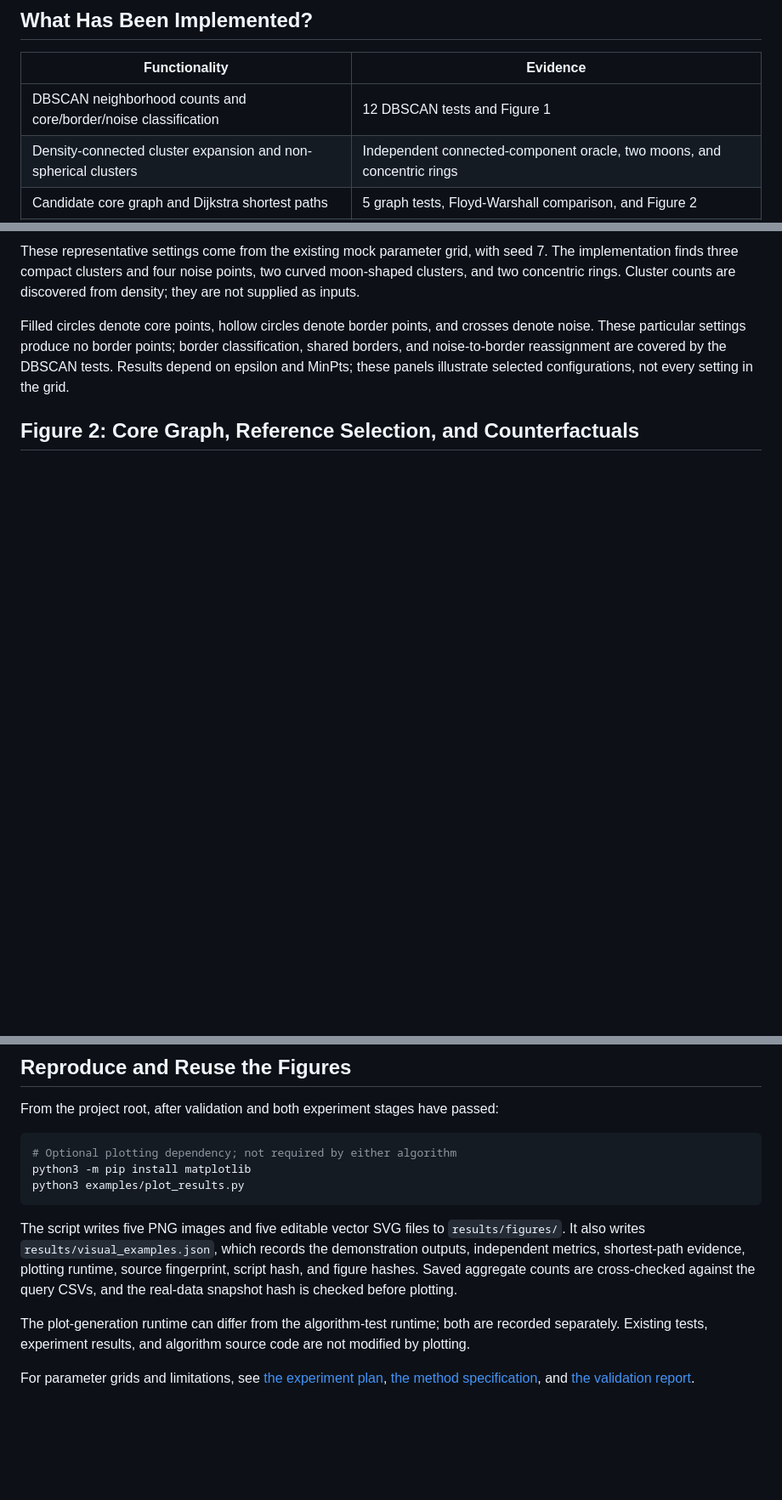
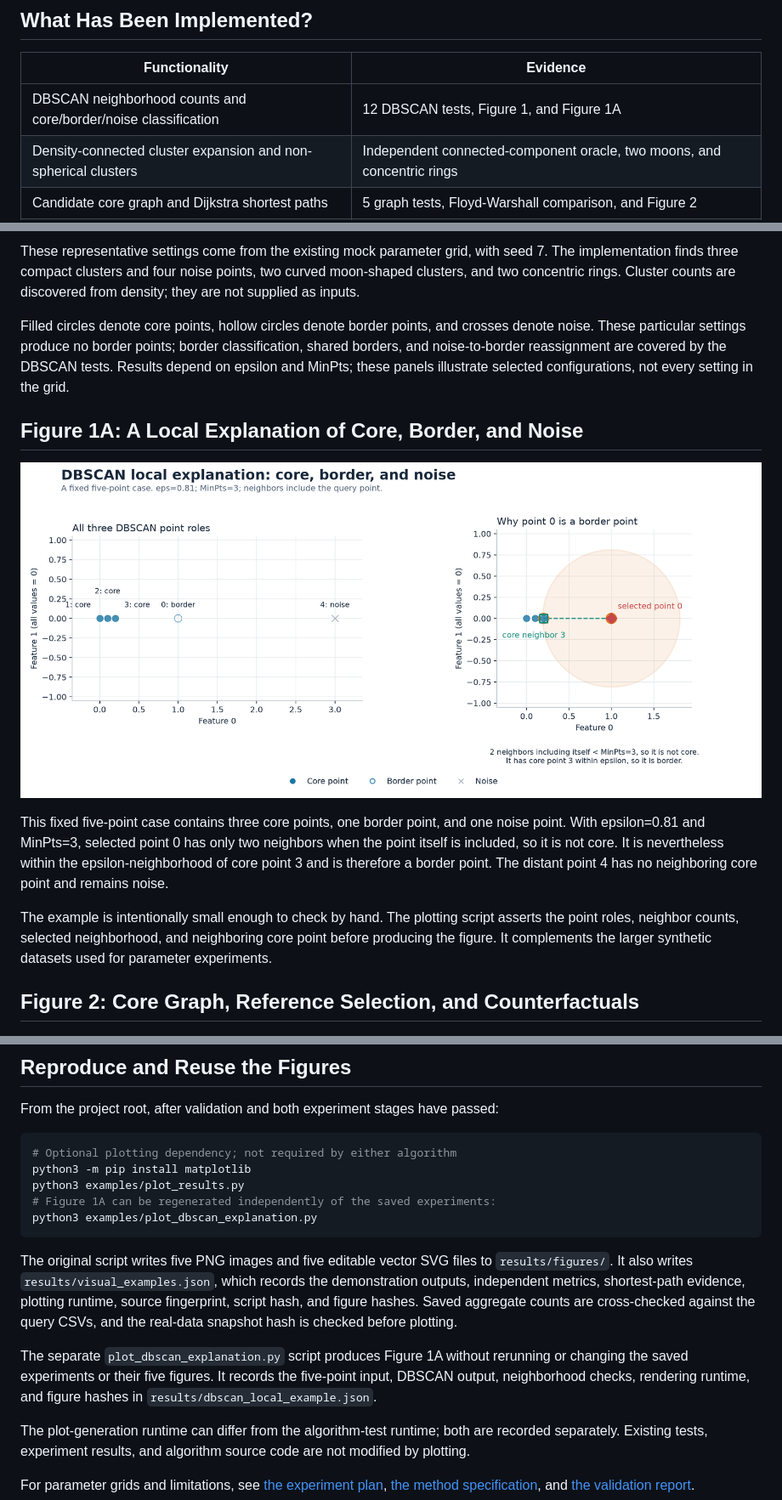
Before and after one commit to LEONL0VE/COMP5331, a Markdown page: exdbscan-study/docs/visual_results.md, 3 parts joined by grey strips. Shown at 85% size. GitHub-like rendering; pictures changed too: exdbscan-study/results/figures/01a_dbscan_explanation.png (added); blank space fills up the shorter version.

````diff
--- a/exdbscan-study/docs/visual_results.md
+++ b/exdbscan-study/docs/visual_results.md
@@ -11,7 +11,7 @@ the full paper's benchmark results have been reproduced.
 
 | Functionality | Evidence |
 |---|---|
-| DBSCAN neighborhood counts and core/border/noise classification | 12 DBSCAN tests and Figure 1 |
+| DBSCAN neighborhood counts and core/border/noise classification | 12 DBSCAN tests, Figure 1, and Figure 1A |
 | Density-connected cluster expansion and non-spherical clusters | Independent connected-component oracle, two moons, and concentric rings |
 | Candidate core graph and Dijkstra shortest paths | 5 graph tests, Floyd-Warshall comparison, and Figure 2 |
 | Greedy reference selection and counterfactual projection | 17 ExDBSCAN tests, full-energy comparison, and Figure 2 |
@@ -38,6 +38,21 @@ crosses denote noise. These particular settings produce no border points; border
 classification, shared borders, and noise-to-border reassignment are covered by
 the DBSCAN tests. Results depend on epsilon and MinPts; these panels illustrate
 selected configurations, not every setting in the grid.
+
+## Figure 1A: A Local Explanation of Core, Border, and Noise
+
+![Five-point DBSCAN example with an epsilon neighborhood](../results/figures/01a_dbscan_explanation.png)
+
+This fixed five-point case contains three core points, one border point, and one
+noise point. With epsilon=0.81 and MinPts=3, selected point 0 has only two
+neighbors when the point itself is included, so it is not core. It is nevertheless
+within the epsilon-neighborhood of core point 3 and is therefore a border point.
+The distant point 4 has no neighboring core point and remains noise.
+
+The example is intentionally small enough to check by hand. The plotting script
+asserts the point roles, neighbor counts, selected neighborhood, and neighboring
+core point before producing the figure. It complements the larger synthetic
+datasets used for parameter experiments.
 
 ## Figure 2: Core Graph, Reference Selection, and Counterfactuals
 
@@ -127,14 +142,21 @@ From the project root, after validation and both experiment stages have passed:
 # Optional plotting dependency; not required by either algorithm
 python3 -m pip install matplotlib
 python3 examples/plot_results.py
+# Figure 1A can be regenerated independently of the saved experiments:
+python3 examples/plot_dbscan_explanation.py
 ```
 
-The script writes five PNG images and five editable vector SVG files to
+The original script writes five PNG images and five editable vector SVG files to
 `results/figures/`. It also writes `results/visual_examples.json`, which records
 the demonstration outputs, independent metrics, shortest-path evidence, plotting
 runtime, source fingerprint, script hash, and figure hashes. Saved aggregate
 counts are cross-checked against the query CSVs, and the real-data snapshot hash
 is checked before plotting.
+
+The separate `plot_dbscan_explanation.py` script produces Figure 1A without
+rerunning or changing the saved experiments or their five figures. It records
+the five-point input, DBSCAN output, neighborhood checks, rendering runtime,
+and figure hashes in `results/dbscan_local_example.json`.
 
 The plot-generation runtime can differ from the algorithm-test runtime; both
 are recorded separately. Existing tests, experiment results, and algorithm
````
Also changed, not shown: exdbscan-study/README.md (+1 -0 lines), 9 other files.
